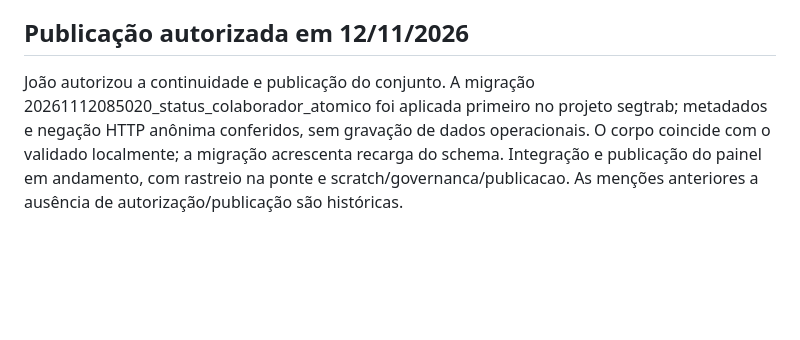
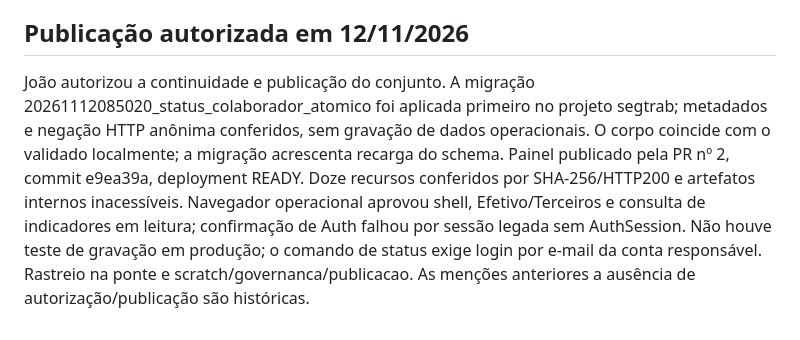
Before and after one commit to joaoeverton86/app-checklist-seguranca, a Markdown page: VERIFICACOES_LOCAIS.md, the part around the change. GitHub-like rendering; blank space fills up the shorter version.

```diff
--- a/VERIFICACOES_LOCAIS.md
+++ b/VERIFICACOES_LOCAIS.md
@@ -109,4 +109,4 @@ A implementação transacional substitui o aviso de gravação parcial no comand
 
 ## Publicação autorizada em 12/11/2026
 
-João autorizou a continuidade e publicação do conjunto. A migração 20261112085020_status_colaborador_atomico foi aplicada primeiro no projeto segtrab; metadados e negação HTTP anônima conferidos, sem gravação de dados operacionais. O corpo coincide com o validado localmente; a migração acrescenta recarga do schema. Integração e publicação do painel em andamento, com rastreio na ponte e scratch/governanca/publicacao. As menções anteriores a ausência de autorização/publicação são históricas.
+João autorizou a continuidade e publicação do conjunto. A migração 20261112085020_status_colaborador_atomico foi aplicada primeiro no projeto segtrab; metadados e negação HTTP anônima conferidos, sem gravação de dados operacionais. O corpo coincide com o validado localmente; a migração acrescenta recarga do schema. Painel publicado pela PR nº 2, commit e9ea39a, deployment READY. Doze recursos conferidos por SHA-256/HTTP200 e artefatos internos inacessíveis. Navegador operacional aprovou shell, Efetivo/Terceiros e consulta de indicadores em leitura; confirmação de Auth falhou por sessão legada sem AuthSession. Não houve teste de gravação em produção; o comando de status exige login por e-mail da conta responsável. Rastreio na ponte e scratch/governanca/publicacao. As menções anteriores a ausência de autorização/publicação são históricas.
```
Also changed, not shown: dashboard/MAPA_MODULOS.md (+1 -1 lines), dashboard/STATUS_COLABORADOR_ATOMICO.md (+6 -2 lines).
